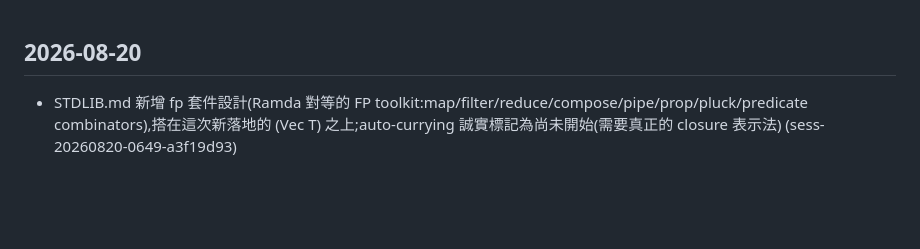
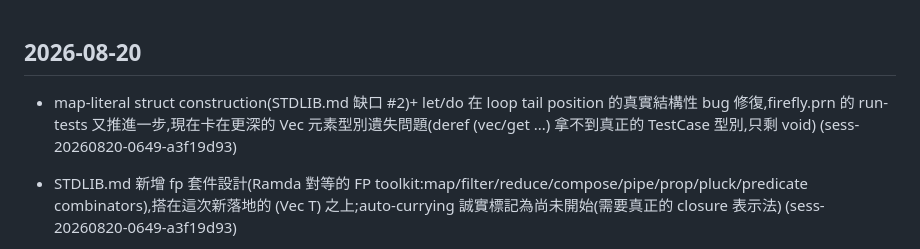
Before and after one commit to emilyspringerton/PARENA, a Markdown page: CHANGELOG.md, the part around the change. Rendered like a GitHub page; blank space fills up the shorter version.

Commit message:
changelog(PARENA): map-literal struct construction(STDLIB.md 缺口 #2)+ let/do 在 …
Session: sess-20260820-0649-a3f19d93

```diff
--- a/CHANGELOG.md
+++ b/CHANGELOG.md
@@ -1,4 +1,5 @@
 ## 2026-08-20
+- map-literal struct construction(STDLIB.md 缺口 #2)+ let/do 在 loop tail position 的真實結構性 bug 修復,firefly.prn 的 run-tests 又推進一步,現在卡在更深的 Vec 元素型別遺失問題(deref (vec/get ...) 拿不到真正的 TestCase 型別,只剩 void) (sess-20260820-0649-a3f19d93)
 - STDLIB.md 新增 fp 套件設計(Ramda 對等的 FP toolkit:map/filter/reduce/compose/pipe/prop/pluck/predicate combinators),搭在這次新落地的 (Vec T) 之上;auto-currying 誠實標記為尚未開始(需要真正的 closure 表示法) (sess-20260820-0649-a3f19d93)
 - emit.c 新增 &Type/&mut T 參考型別、(Vec T)、do/set!/deref 特殊形式、get-field 自動穿透參考;修掉 has_region_marker() 的真實既有 bug(任何 Type @ Region 都被誤判成 Arena *,不只 Arena 本身)+ ISO C99 void 函式 return 表達式的真實 gcc -pedantic bug;test_emit.c 95→121;firefly.prn 真的通過 Vec 欄位那關,推進到下一個已知、獨立的 gap (sess-20260820-0649-a3f19d93)
 - STDLIB.md 新增 container/docker 設計(Docker Engine API,搭在 net/http 之上),明確連結到 Emily OS backlog(S189-56d)當作實際部署 workload 的容器後端 (sess-20260820-0649-a3f19d93)
```
